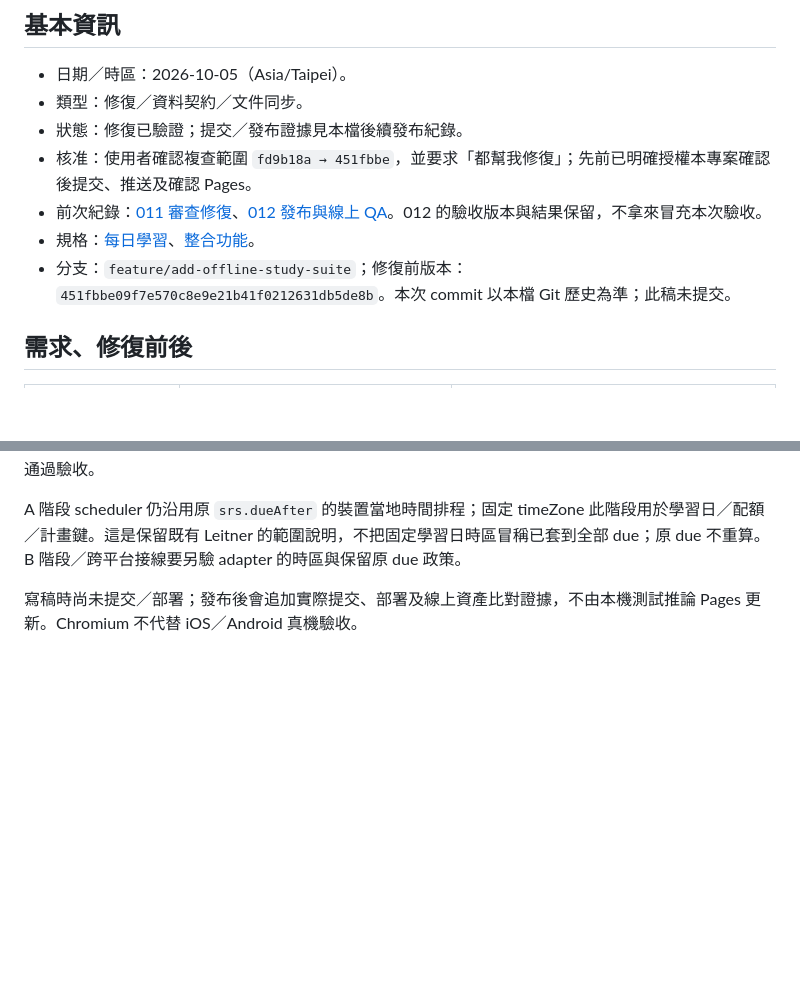
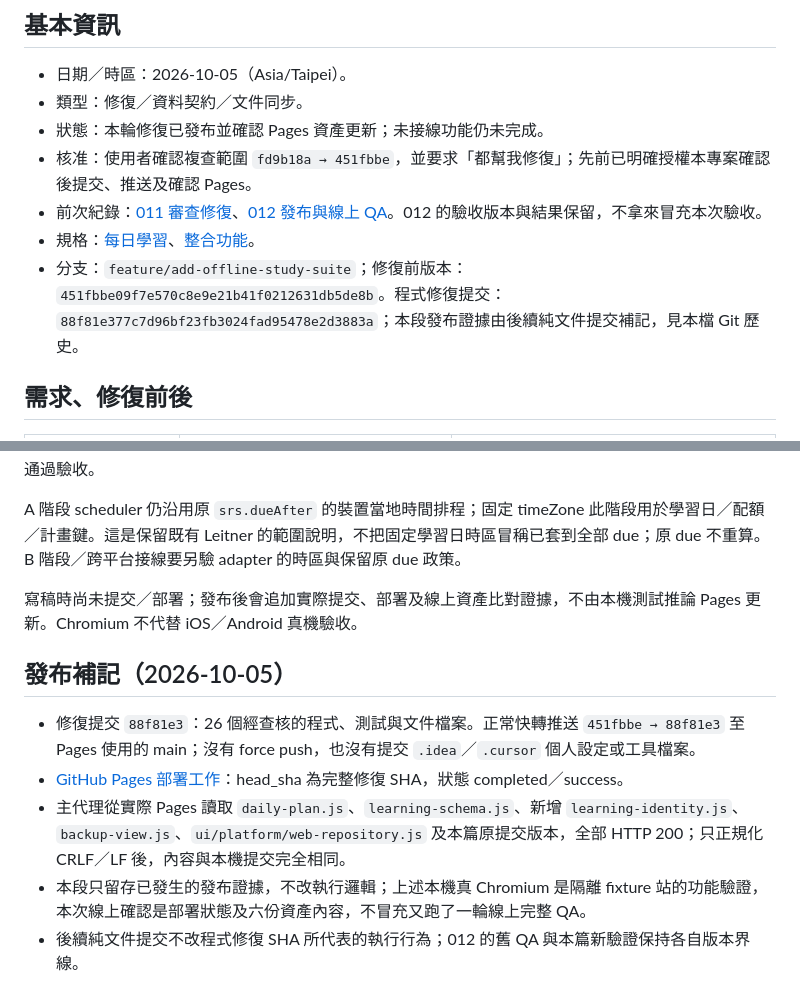
Before and after one commit to liangzhongyi-code/Language-learning, a Markdown page: docs/logic-changes/2026-10-05-013-review-regressions.md, 2 parts joined by grey strips. Drawn GitHub-style; blank space fills up the shorter version.

Commit message:
docs: 留存複查修復的Pages發布與驗證證據

```diff
--- a/docs/logic-changes/2026-10-05-013-review-regressions.md
+++ b/docs/logic-changes/2026-10-05-013-review-regressions.md
@@ -4,11 +4,11 @@
 
 - 日期／時區：2026-10-05（Asia/Taipei）。
 - 類型：修復／資料契約／文件同步。
-- 狀態：修復已驗證；提交／發布證據見本檔後續發布紀錄。
+- 狀態：本輪修復已發布並確認 Pages 資產更新；未接線功能仍未完成。
 - 核准：使用者確認複查範圍 `fd9b18a → 451fbbe`，並要求「都幫我修復」；先前已明確授權本專案確認後提交、推送及確認 Pages。
 - 前次紀錄：[011 審查修復](2026-10-05-011-review-fixes.md)、[012 發布與線上 QA](2026-10-05-012-pages-qa.md)。012 的驗收版本與結果保留，不拿來冒充本次驗收。
 - 規格：[每日學習](../../openspec/changes/add-daily-learning/design.md)、[整合功能](../../openspec/changes/add-offline-study-suite/design.md)。
-- 分支：`feature/add-offline-study-suite`；修復前版本：`451fbbe09f7e570c8e9e21b41f0212631db5de8b`。本次 commit 以本檔 Git 歷史為準；此稿未提交。
+- 分支：`feature/add-offline-study-suite`；修復前版本：`451fbbe09f7e570c8e9e21b41f0212631db5de8b`。程式修復提交：`88f81e377c7d96bf23fb3024fad95478e2d3883a`；本段發布證據由後續純文件提交補記，見本檔 Git 歷史。
 
 ## 需求、修復前後
 
@@ -74,3 +74,11 @@ schema／IndexedDB 版本不變，不對損壞 v2 狀態做猜測式修復。以
 A 階段 scheduler 仍沿用原 `srs.dueAfter` 的裝置當地時間排程；固定 timeZone 此階段用於學習日／配額／計畫鍵。這是保留既有 Leitner 的範圍說明，不把固定學習日時區冒稱已套到全部 due；原 due 不重算。B 階段／跨平台接線要另驗 adapter 的時區與保留原 due 政策。
 
 寫稿時尚未提交／部署；發布後會追加實際提交、部署及線上資產比對證據，不由本機測試推論 Pages 更新。Chromium 不代替 iOS／Android 真機驗收。
+
+## 發布補記（2026-10-05）
+
+- 修復提交 `88f81e3`：26 個經查核的程式、測試與文件檔案。正常快轉推送 `451fbbe → 88f81e3` 至 Pages 使用的 main；沒有 force push，也沒有提交 `.idea`／`.cursor` 個人設定或工具檔案。
+- [GitHub Pages 部署工作](https://github.com/liangzhongyi-code/Language-learning/actions/runs/37270090177)：head_sha 為完整修復 SHA，狀態 completed／success。
+- 主代理從實際 Pages 讀取 `daily-plan.js`、`learning-schema.js`、新增 `learning-identity.js`、`backup-view.js`、`ui/platform/web-repository.js` 及本篇原提交版本，全部 HTTP 200；只正規化 CRLF／LF 後，內容與本機提交完全相同。
+- 本段只留存已發生的發布證據，不改執行邏輯；上述本機真 Chromium 是隔離 fixture 站的功能驗證，本次線上確認是部署狀態及六份資產內容，不冒充又跑了一輪線上完整 QA。
+- 後續純文件提交不改程式修復 SHA 所代表的執行行為；012 的舊 QA 與本篇新驗證保持各自版本界線。
```
Also changed, not shown: docs/logic-changes/README.md (+1 -1 lines).
